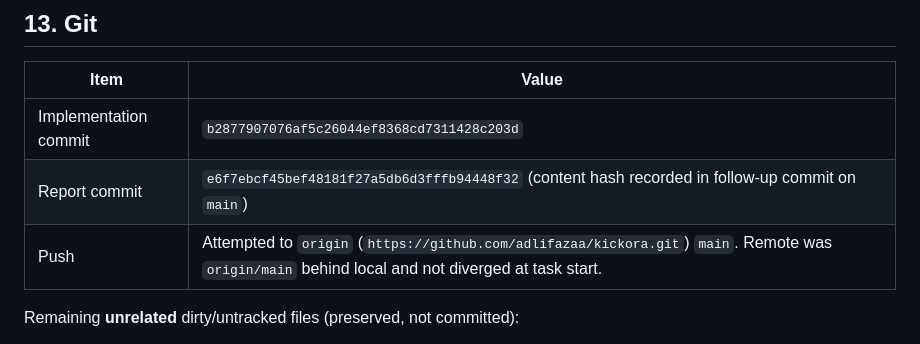
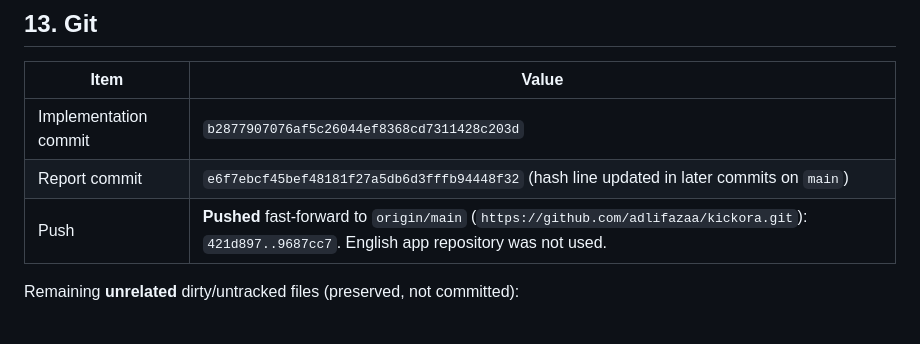
Before and after one commit to adlifazaa/kickora, a Markdown page: docs/reports/google-play-billing-v8-arabic.md, the part around the change. Rendered like a GitHub page.

Commit message:
Record Arabic Billing v8 push result
Co-authored-by: Cursor <cursoragent@cursor.com>

```diff
--- a/docs/reports/google-play-billing-v8-arabic.md
+++ b/docs/reports/google-play-billing-v8-arabic.md
@@ -212,8 +212,8 @@ Temporary local Gradle heap reduction was required because the default `-Xmx8G`
 | Item | Value |
 |------|--------|
 | Implementation commit | `b2877907076af5c26044ef8368cd7311428c203d` |
-| Report commit | `e6f7ebcf45bef48181f27a5db6d3fffb94448f32` (content hash recorded in follow-up commit on `main`) |
-| Push | Attempted to `origin` (`https://github.com/adlifazaa/kickora.git`) `main`. Remote was `origin/main` behind local and not diverged at task start. |
+| Report commit | `e6f7ebcf45bef48181f27a5db6d3fffb94448f32` (hash line updated in later commits on `main`) |
+| Push | **Pushed** fast-forward to `origin/main` (`https://github.com/adlifazaa/kickora.git`): `421d897..9687cc7`. English app repository was not used. |
 
 Remaining **unrelated** dirty/untracked files (preserved, not committed):
 
```
